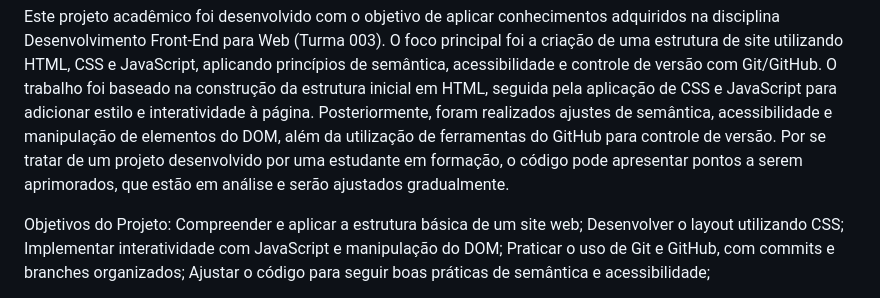
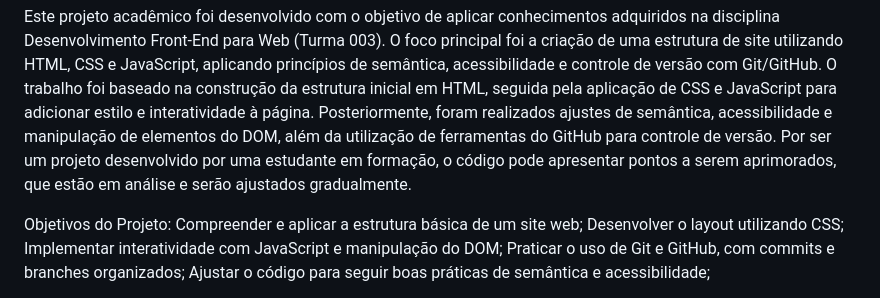
Before and after one commit to Ivana-BP/https---github.com-Ivana-BP-atividade-02, a Markdown page: README.md, the part around the change. Rendered like a GitHub page.

Commit message:
Fix grammatical error in README.md

```diff
--- a/README.md
+++ b/README.md
@@ -1,7 +1,7 @@
 Este projeto acadêmico foi desenvolvido com o objetivo de aplicar conhecimentos adquiridos na disciplina Desenvolvimento Front-End para Web (Turma 003).
 O foco principal foi a criação de uma estrutura de site utilizando HTML, CSS e JavaScript, aplicando princípios de semântica, acessibilidade e controle de versão com Git/GitHub.
 O trabalho foi baseado na construção da estrutura inicial em HTML, seguida pela aplicação de CSS e JavaScript para adicionar estilo e interatividade à página. Posteriormente, foram realizados ajustes de semântica, acessibilidade e manipulação de elementos do DOM, além da utilização de ferramentas do GitHub para controle de versão.
-Por se tratar de um projeto desenvolvido por uma estudante em formação, o código pode apresentar pontos a serem aprimorados, que estão em análise e serão ajustados gradualmente.
+Por ser um projeto desenvolvido por uma estudante em formação, o código pode apresentar pontos a serem aprimorados, que estão em análise e serão ajustados gradualmente.
 
 Objetivos do Projeto:
 Compreender e aplicar a estrutura básica de um site web;
```
